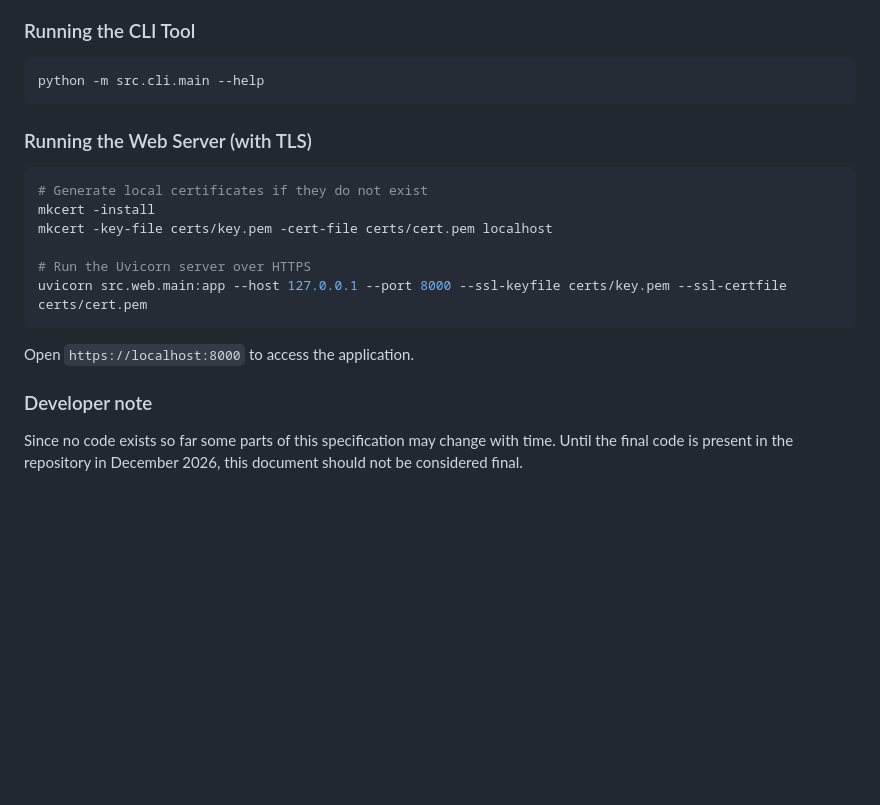
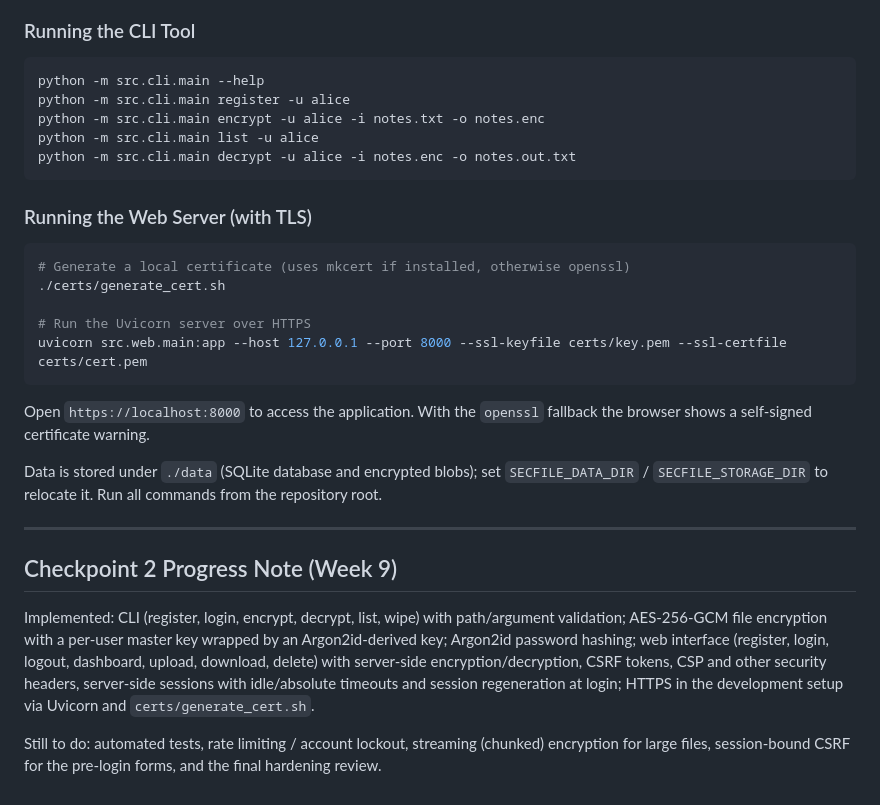
Before and after one commit to kamil-jpg/ics0027, a Markdown page: README.md, the part around one of its changes. Drawn GitHub-style; blank space fills up the shorter version.

````diff
--- a/README.md
+++ b/README.md
@@ -145,18 +154,27 @@ pip install -r requirements.txt
 ### Running the CLI Tool
 ```bash
 python -m src.cli.main --help
+python -m src.cli.main register -u alice
+python -m src.cli.main encrypt -u alice -i notes.txt -o notes.enc
+python -m src.cli.main list -u alice
+python -m src.cli.main decrypt -u alice -i notes.enc -o notes.out.txt
 ```
 
 ### Running the Web Server (with TLS)
 ```bash
-# Generate local certificates if they do not exist
-mkcert -install
-mkcert -key-file certs/key.pem -cert-file certs/cert.pem localhost
+# Generate a local certificate (uses mkcert if installed, otherwise openssl)
+./certs/generate_cert.sh
 
 # Run the Uvicorn server over HTTPS
 uvicorn src.web.main:app --host 127.0.0.1 --port 8000 --ssl-keyfile certs/key.pem --ssl-certfile certs/cert.pem
 ```
-Open `https://localhost:8000` to access the application.
+Open `https://localhost:8000` to access the application. With the `openssl` fallback the browser shows a self-signed certificate warning.
 
-### Developer note
-Since no code exists so far some parts of this specification may change with time. Until the final code is present in the repository in December 2026, this document should not be considered final.
+Data is stored under `./data` (SQLite database and encrypted blobs); set `SECFILE_DATA_DIR` / `SECFILE_STORAGE_DIR` to relocate it. Run all commands from the repository root.
+
+---
+
+## Checkpoint 2 Progress Note (Week 9)
+Implemented: CLI (register, login, encrypt, decrypt, list, wipe) with path/argument validation; AES-256-GCM file encryption with a per-user master key wrapped by an Argon2id-derived key; Argon2id password hashing; web interface (register, login, logout, dashboard, upload, download, delete) with server-side encryption/decryption, CSRF tokens, CSP and other security headers, server-side sessions with idle/absolute timeouts and session regeneration at login; HTTPS in the development setup via Uvicorn and `certs/generate_cert.sh`.
+
+Still to do: automated tests, rate limiting / account lockout, streaming (chunked) encryption for large files, session-bound CSRF for the pre-login forms, and the final hardening review.
````
Also changed, not shown: other parts of README.md (+22 -13 lines).
